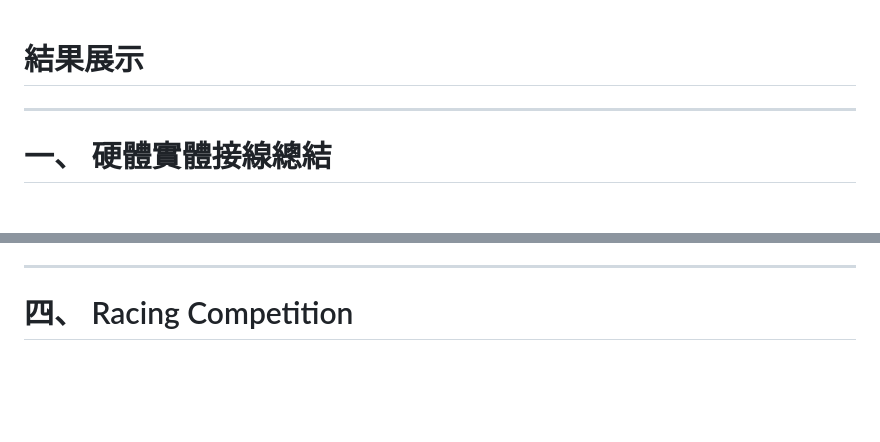
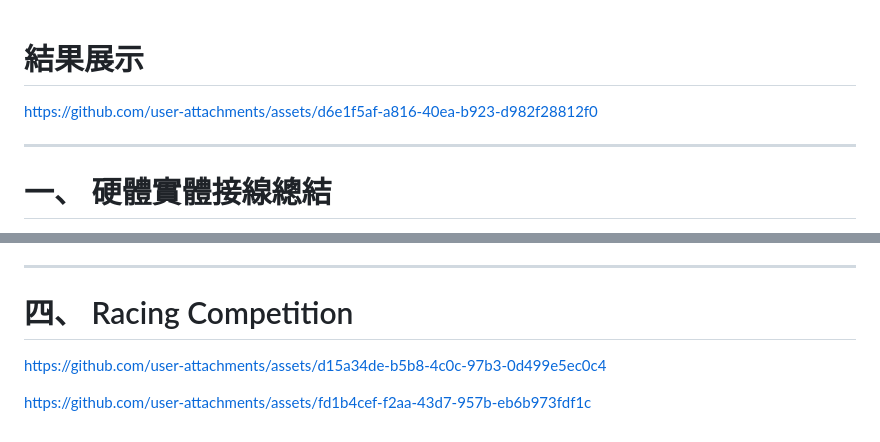
Before and after one commit to AllanccWang/electronic_projects, a Markdown page: LAB38_迴力車測速系統/README.md, 2 parts joined by grey strips. Drawn GitHub-style; blank space fills up the shorter version.

Commit message:
Update README with additional resources and sections
Added links to external resources and updated section headers.

```diff
--- a/LAB38_迴力車測速系統/README.md
+++ b/LAB38_迴力車測速系統/README.md
@@ -1,5 +1,6 @@
 # 結果展示
 
+https://github.com/user-attachments/assets/d6e1f5af-a816-40ea-b923-d982f28812f0
 
 ---
 
@@ -392,3 +393,10 @@ print("=== ESP32 LOLIN D32 測速系統已啟動 (手動 LED 模式) ===")
 ---
 
 # 四、 Racing Competition
+
+
+https://github.com/user-attachments/assets/d15a34de-b5b8-4c0c-97b3-0d499e5ec0c4
+
+
+
+https://github.com/user-attachments/assets/fd1b4cef-f2aa-43d7-957b-eb6b973fdf1c
```
